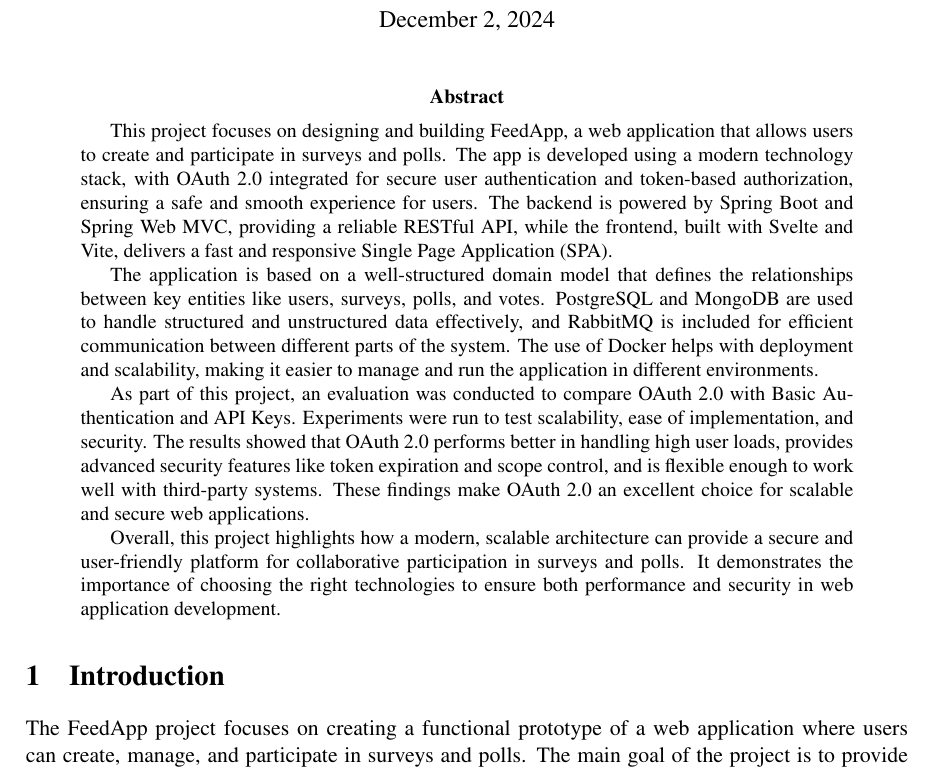
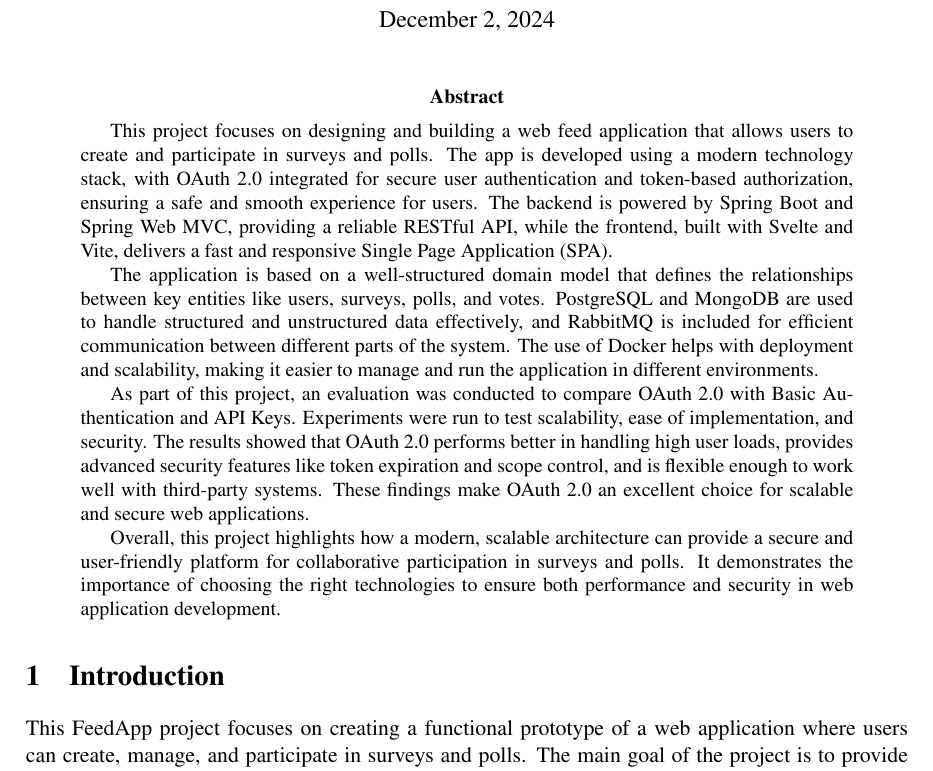
Before and after one commit to Tevuz/DAT250-Project, a LaTeX paper (report/report.tex, which reads report/sections/introduction.tex): part of page 1 of 11, cut so that both start at the same text. Compiled offline with pdfLaTeX.

Commit message:
Update report (small fixes)

```diff
--- a/report/report.tex
+++ b/report/report.tex
@@ -45,7 +45,7 @@
 
 \begin{abstract}
 %Abstract: 10-15 lines with the software technology and the highlights from the project that has been undertaken.
-This project focuses on designing and building FeedApp, a web application that allows users to create and participate in surveys and polls. The app is developed using a modern technology stack, with OAuth 2.0 integrated for secure user authentication and token-based authorization, ensuring a safe and smooth experience for users. The backend is powered by Spring Boot and Spring Web MVC, providing a reliable RESTful API, while the frontend, built with Svelte and Vite, delivers a fast and responsive Single Page Application (SPA).
+This project focuses on designing and building a web feed application that allows users to create and participate in surveys and polls. The app is developed using a modern technology stack, with OAuth 2.0 integrated for secure user authentication and token-based authorization, ensuring a safe and smooth experience for users. The backend is powered by Spring Boot and Spring Web MVC, providing a reliable RESTful API, while the frontend, built with Svelte and Vite, delivers a fast and responsive Single Page Application (SPA).
 
 The application is based on a well-structured domain model that defines the relationships between key entities like users, surveys, polls, and votes. PostgreSQL and MongoDB are used to handle structured and unstructured data effectively, and RabbitMQ is included for efficient communication between different parts of the system. The use of Docker helps with deployment and scalability, making it easier to manage and run the application in different environments.
 
--- a/report/sections/introduction.tex
+++ b/report/sections/introduction.tex
@@ -2,5 +2,5 @@
 \label{sec:introduction}
 
 % A brief introduction to the prototype implementation and topic of the project.
-The FeedApp project focuses on creating a functional prototype of a web application where users can create, manage, and participate in surveys and polls. The main goal of the project is to provide users with an easy-to-use interface for voting on polls and managing surveys. At the same time, the project explores and evaluates different authentication methods to determine the best fit for this kind of application.
+This FeedApp project focuses on creating a functional prototype of a web application where users can create, manage, and participate in surveys and polls. The main goal of the project is to provide users with an easy-to-use interface for voting on polls and managing surveys. At the same time, the project explores and evaluates different authentication methods to determine the best fit for this kind of application.
 
```
Also changed, not shown: report/sections/introduction.tex (2 more changed lines).
